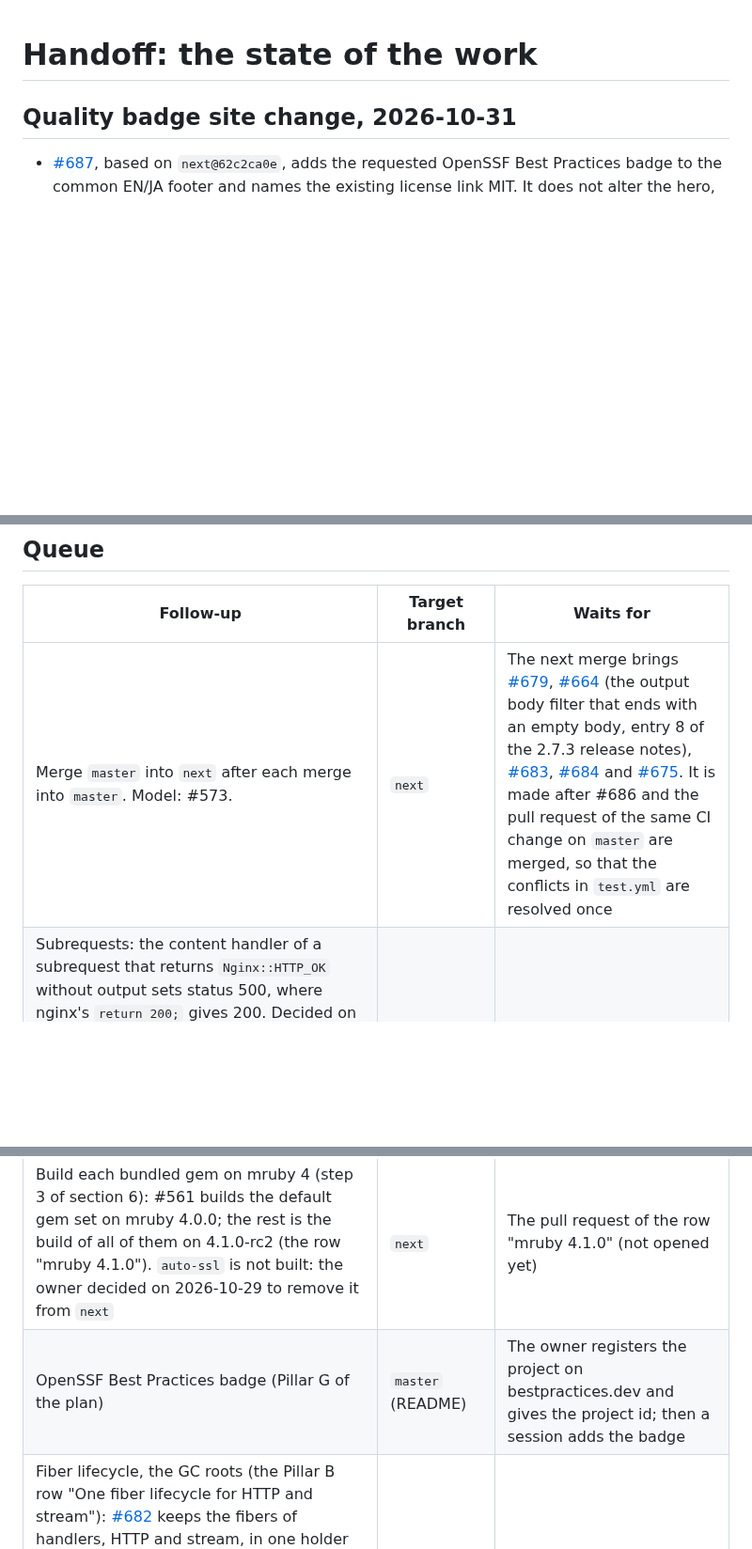
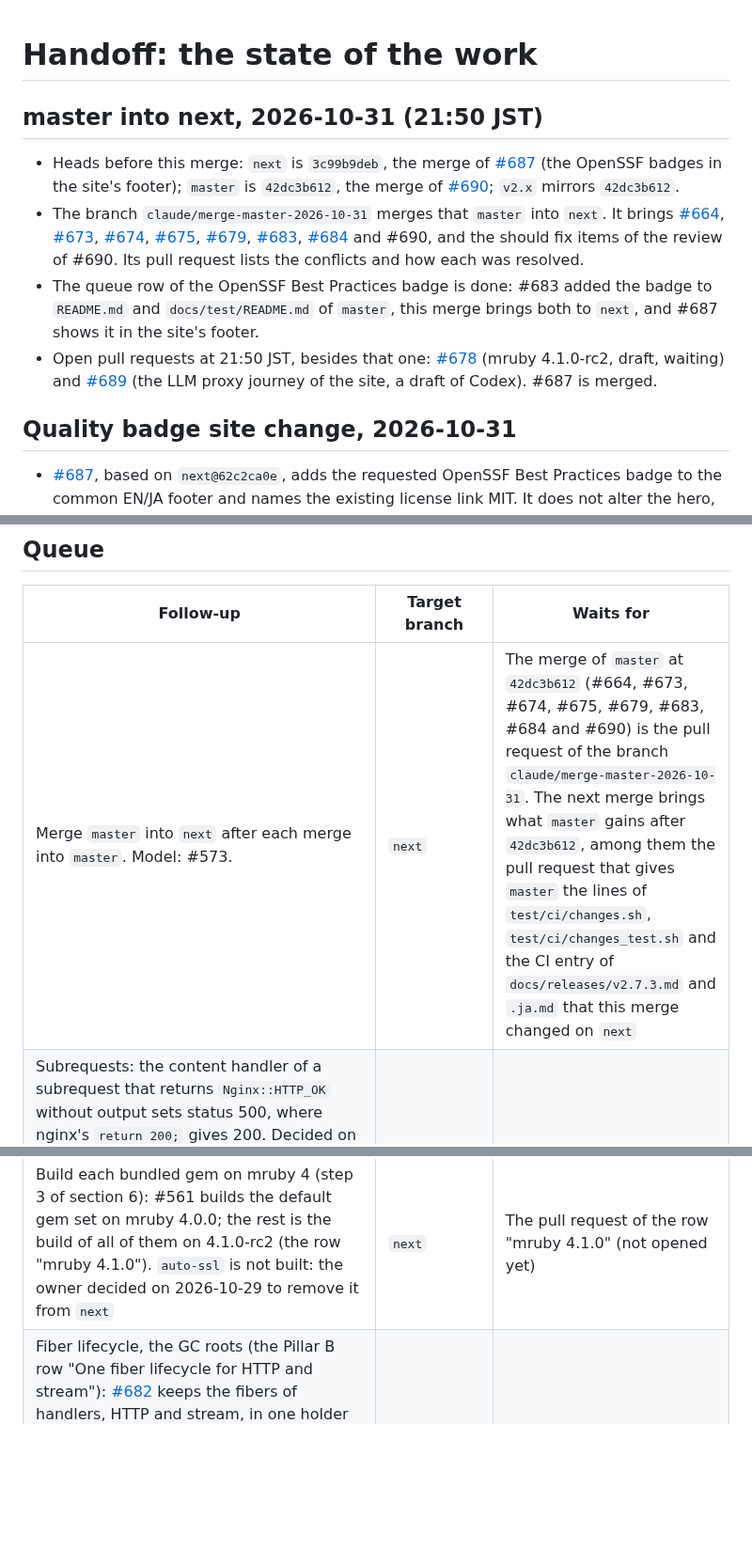
Before and after one commit to matsumotory/ngx_mruby, a Markdown page: docs/HANDOFF.md, 3 parts joined by grey strips. Shown at 94% size. GitHub-like rendering; blank space fills up the shorter version.

Commit message:
docs/HANDOFF.md: the merge of master at 42dc3b612 into next
Records the heads before the merge (next 3c99b9deb with #687, master and
v2.x 42dc3b612 with #690), the pull requests that the merge brings, and the
open pull requests (#678 and #689, both drafts). The queue row "Merge
master into next" names this merge and what the next one brings. The CI
row records #686 and #690 as merged and the should fix items as folded in,
and leaves for master the pull request that makes changes.sh, its test and
the 2.7.3 CI entry the same on both branches again, and the first run of
the whole matrix through fromJSON (the nightly run). The badge row is
removed: #683, this merge and #687 did it.

Co-Authored-By: Claude Fable 5.1 <noreply@anthropic.com>

```diff
--- a/docs/HANDOFF.md
+++ b/docs/HANDOFF.md
@@ -1,4 +1,31 @@
 # Handoff: the state of the work
+
+## master into next, 2026-10-31 (21:50 JST)
+
+- Heads before this merge: `next` is `3c99b9deb`, the merge of
+  [#687](https://github.com/matsumotory/ngx_mruby/pull/687) (the OpenSSF
+  badges in the site's footer); `master` is `42dc3b612`, the merge of
+  [#690](https://github.com/matsumotory/ngx_mruby/pull/690); `v2.x`
+  mirrors `42dc3b612`.
+- The branch `claude/merge-master-2026-10-31` merges that `master` into
+  `next`. It brings
+  [#664](https://github.com/matsumotory/ngx_mruby/pull/664),
+  [#673](https://github.com/matsumotory/ngx_mruby/pull/673),
+  [#674](https://github.com/matsumotory/ngx_mruby/pull/674),
+  [#675](https://github.com/matsumotory/ngx_mruby/pull/675),
+  [#679](https://github.com/matsumotory/ngx_mruby/pull/679),
+  [#683](https://github.com/matsumotory/ngx_mruby/pull/683),
+  [#684](https://github.com/matsumotory/ngx_mruby/pull/684) and #690, and
+  the should fix items of the review of #690. Its pull request lists the
+  conflicts and how each was resolved.
+- The queue row of the OpenSSF Best Practices badge is done: #683 added the
+  badge to `README.md` and `docs/test/README.md` of `master`, this merge
+  brings both to `next`, and #687 shows it in the site's footer.
+- Open pull requests at 21:50 JST, besides that one:
+  [#678](https://github.com/matsumotory/ngx_mruby/pull/678) (mruby
+  4.1.0-rc2, draft, waiting) and
+  [#689](https://github.com/matsumotory/ngx_mruby/pull/689) (the LLM proxy
+  journey of the site, a draft of Codex). #687 is merged.
 
 ## Quality badge site change, 2026-10-31
 
@@ -722,7 +749,7 @@ Taken up and still open: none.
 
 | Follow-up | Target branch | Waits for |
 |---|---|---|
-| Merge `master` into `next` after each merge into `master`. Model: #573. | `next` | The next merge brings [#679](https://github.com/matsumotory/ngx_mruby/pull/679), [#664](https://github.com/matsumotory/ngx_mruby/pull/664) (the output body filter that ends with an empty body, entry 8 of the 2.7.3 release notes), [#683](https://github.com/matsumotory/ngx_mruby/pull/683), [#684](https://github.com/matsumotory/ngx_mruby/pull/684) and [#675](https://github.com/matsumotory/ngx_mruby/pull/675). It is made after #686 and the pull request of the same CI change on `master` are merged, so that the conflicts in `test.yml` are resolved once |
+| Merge `master` into `next` after each merge into `master`. Model: #573. | `next` | The merge of `master` at `42dc3b612` (#664, #673, #674, #675, #679, #683, #684 and #690) is the pull request of the branch `claude/merge-master-2026-10-31`. The next merge brings what `master` gains after `42dc3b612`, among them the pull request that gives `master` the lines of `test/ci/changes.sh`, `test/ci/changes_test.sh` and the CI entry of `docs/releases/v2.7.3.md` and `.ja.md` that this merge changed on `next` |
 | Subrequests: the content handler of a subrequest that returns `Nginx::HTTP_OK` without output sets status 500, where nginx's `return 200;` gives 200. Decided on 2026-10-29 (option "500 のまま (推奨)"): 3.0.0 keeps the 500, so that `auth_request` fails closed (#574 keeps it). To do: the entry of #574 in `docs/releases/v3.0.0.md` and `.ja.md` already says that the status stays 500; add that nginx's own `return 200;` gives 200 and that the 500 keeps `auth_request` from allowing the request | `next` | Ready to start |
 | After a HEAD request to a location with an mruby output body filter, nginx sends the header and closes the keep-alive connection: the mruby body filter returns `NGX_ERROR` after it passed on the header of a header-only response (`ngx_mrb_finalize_body_filter`), and `ngx_http_output_filter` then sets `c->error`. The same with output, on 2.7.1, and on the merge of 2.7.2 into `next` (#628, which ran HEAD and then GET on one connection to such a location); `docs/releases/v3.0.0.md` (#574) names it as an exception ([the review of #574](https://github.com/matsumotory/ngx_mruby/pull/574#issuecomment-6166201549), should fix 1). To do: a test commit (HEAD, then GET on one connection), then a fix commit | `master` (reaches `next` by the merge) | Ready to start |
 | A rewrite handler that ends without `Nginx.return` (for example `mruby_rewrite_handler_code 'x = 1'` before a content handler, or before nginx's `return 200`) sends no response, and `error.log` has no line at the `error` level: with keep-alive the connection stays open until `keepalive_timeout`, with `Connection: close` it is closed with nothing sent. `ngx_mrb_finalize_rputs` (`src/http/ngx_http_mruby_core.c`; the `rc = NGX_OK` after the log line "rputs_chain is null and return NGX_OK") returns `NGX_OK` when nothing was sent and no status was set, and the rewrite phase of nginx 1.31.6 finalizes the request on `NGX_OK` (`ngx_http_core_rewrite_phase`), where the access phase goes on to the next handler. Found and measured on `next` and `master` while #583 was written and reviewed; no issue tracks it. To do: for v3, a test commit and a fix under the Pillar B row "Redesign response finalization per phase" of the plan, so that the request goes on to the next phase as with `NGX_DECLINED`; for 2.x, the behavior stays (both are the decisions of 2026-10-04), and a line under "Known limitations" in the release notes of the next 2.x release can document it | `next` | v3: waits for the row on step 4 below (the fix belongs to the Pillar B work that step 4 holds until the safety net is done); 2.x: nothing |
@@ -737,7 +764,6 @@ Taken up and still open: none.
 | `build_config.rb` rewrite with explicit gems (step 3 of section 6; Pillar A): `iij/mruby-env` and `iij/mruby-process` replaced by core gems, the choice between core `mruby-regexp` and `mruby-onig-regexp` (item 1 of section 7 keeps onig-regexp for 3.0), `monochromegane/mruby-secure-random` and `iij/mruby-digest` replaced, and `mruby-vedis` and `mruby-localmemcache` out of the default build | `next` | Ready to start: #606, which edits the same file, is merged. The part that replaces `env` and `process` with the core gems needs the subtree at 4.1.0-rc2 (the row "mruby 4.1.0"); the other parts do not |
 | mruby 4.1.0 (step 3 of section 6; item 1 of section 7). The step changes: the mruby subtree updated to the tag with Prism vendored (the tag's tarball has an empty `mrbgems/mruby-compiler/lib/prism`, a submodule upstream), the three HAL gem names (`hal-posix-dir`, `hal-posix-io`, `hal-posix-socket`) removed from `NGX_MRUBY_CORE_GEMS` and its comment, the core `env`, `process` and `regexp` gems of 4.1 decided on (see the row above), `build_config.rb.lock` regenerated, the build with `NGX_MRUBY_DEBUG_STATS` run with its tests (4.1 keeps the roots in `mrb->gc.root`), the stream path of the counted GC registrations audited, a release notes entry, and the callgrind comparison against `next`, which includes the measurement of `var` and `auth` on mruby 4.1 (step 4 of the archived proposal for the method lookup of `Nginx::Var`). The owner decided on 2026-10-29 that `next` bundles `4.1.0-rc2` now and moves to 4.1.0 in a small subtree pull request when it is tagged | `next` | Nothing: the pull request for 4.1.0-rc2 is not opened yet |
 | Build each bundled gem on mruby 4 (step 3 of section 6): #561 builds the default gem set on mruby 4.0.0; the rest is the build of all of them on 4.1.0-rc2 (the row "mruby 4.1.0"). `auto-ssl` is not built: the owner decided on 2026-10-29 to remove it from `next` | `next` | The pull request of the row "mruby 4.1.0" (not opened yet) |
-| OpenSSF Best Practices badge (Pillar G of the plan) | `master` (README) | The owner registers the project on bestpractices.dev and gives the project id; then a session adds the badge |
 | Fiber lifecycle, the GC roots (the Pillar B row "One fiber lifecycle for HTTP and stream"): [#682](https://github.com/matsumotory/ngx_mruby/pull/682) keeps the fibers of handlers, HTTP and stream, in one holder per mrb_state, an Array registered with `mrb_gc_register()` once when the state is opened, instead of one `mrb_gc_register()` and `mrb_gc_unregister()` per fiber. The owner decided on 2026-10-31, in a session's question, with the option "先に登録のまとめを入れて測り直す (推奨)": this comes first, measured on mruby 4.0.0 with the `perf` job and checked with the soak test, and then #678 (mruby 4.1.0-rc2) is rebased onto `next` with it and measured again. The reason: mruby 4.1 keeps the GC roots in a khash, and with one key put and deleted per fiber each put walks every bucket, about 845 instructions per pair against about 374 on 4.0.0 (#678, "Leak / performance impact"). ngx_mruby avoids that cost of mruby 4.1 on its side. Nothing is reported to mruby: the owner's rule of 2026-10-31 is 「mruby側への報告は確定と明らかにどの観点でも修正すべきと判断でき、パッチをかけるものだけにしたい。ngx_mrubyの都合だけでの報告はしたくない」; a patch to mruby is only a later option if the walk is shown to be a general defect and a patch is written, and the owner reviews both first. What is left of #678 after this (auth about +6% from the VM of 4.1) is a separate decision of the owner | `next` | [#682](https://github.com/matsumotory/ngx_mruby/pull/682): CI and review; then the rebase of #678 |
 | Step 4 of section 6 of the plan, the core stability work of Pillar B (execution context, response finalization, fiber lifecycle, common layer, headers and variables, and the two agent proxy rows), then `v3.0.0-alpha.1` | `next` | Held until the safety net of step 2 is done; what is left of it is the row above for the test harness rewrite (#641 is merged; `master_process on` with several workers comes next): valgrind in CI (#634) and the auto-ssl tests (#636 on `master`) are done. #600, #603 and #605 are merged (#603 on `next` since the merge of `master` at `6b27f08da`, with the sanitizer log check of #601). The plan: nothing in the core is refactored before it exists |
 | nginx-tests required: the `nginx-tests` workflow records its results and fails only when a build, the fetch of the suite or `prove` fails. In the runs of 2026-10-28 and 2026-10-29 the build with ngx_mruby and the build without it have the same counts (511 files, 302 passed, 0 failed, 209 skipped). To do: the job fails when the build with ngx_mruby fails a file that the build without it passes, and the job joins the `needs` of `ci-ok` | `next` | Ready to start: the counts are the same in every run since #602 |
```
Also changed, not shown: other parts of docs/HANDOFF.md (+1 -1 lines).
